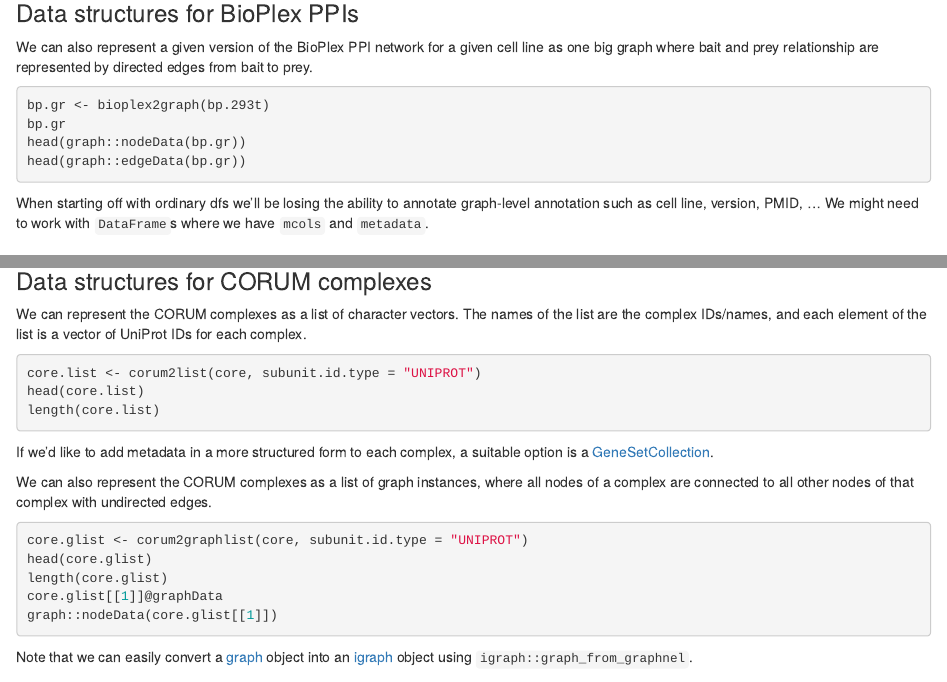
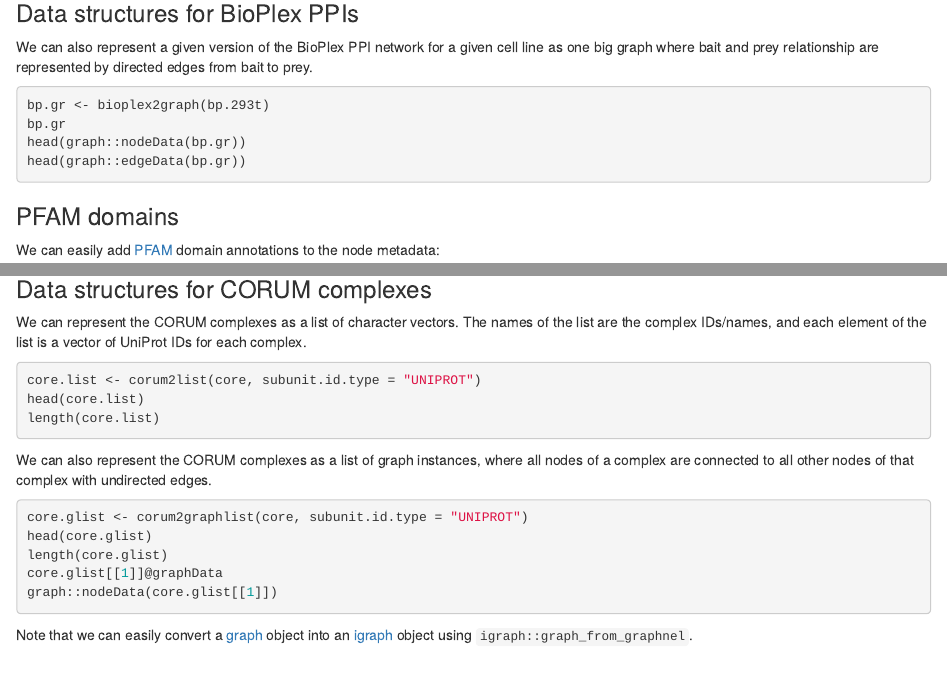
Before and after one commit to ccb-hms/BioPlex, an R Markdown document (vignettes/BioPlex.Rmd): the page in a window 1100 px wide, from 1950 px down, and a second part further down, joined at a grey line. Rendered offline with R 4.5, knitr and Pandoc, with nearby package versions; the code chunks are not run, so their results and figures are left out; drawn as R Markdown's standard HTML page in place of the format the file asks for.

Commit message:
vignette: remove developer level comments

````diff
--- a/vignettes/BioPlex.Rmd
+++ b/vignettes/BioPlex.Rmd
@@ -160,11 +160,6 @@ head(graph::nodeData(bp.gr))
 head(graph::edgeData(bp.gr))
 ```
 
-When starting off with ordinary dfs we'll be losing the ability
-to annotate graph-level annotation such as cell line, version, PMID, ...
-We might need to work with `DataFrame`s where we have `mcols` and `metadata`.
-
-
 ### PFAM domains
 
 We can easily add [PFAM](http://pfam.xfam.org) domain annotations to the node metadata:
@@ -221,10 +216,6 @@ core.list <- corum2list(core, subunit.id.type = "UNIPROT")
 head(core.list)
 length(core.list)
 ```
-
-If we'd like to add metadata in a more structured form to each complex,
-a suitable option is a
-[GeneSetCollection](https://bioconductor.org/packages/GSEABase).
 
 We can also represent the CORUM complexes as a list of graph instances,
 where all nodes of a complex are connected to all other nodes of that complex
````
Also changed, not shown: R/bioplex.R (+0 -2 lines), 1 other file.
